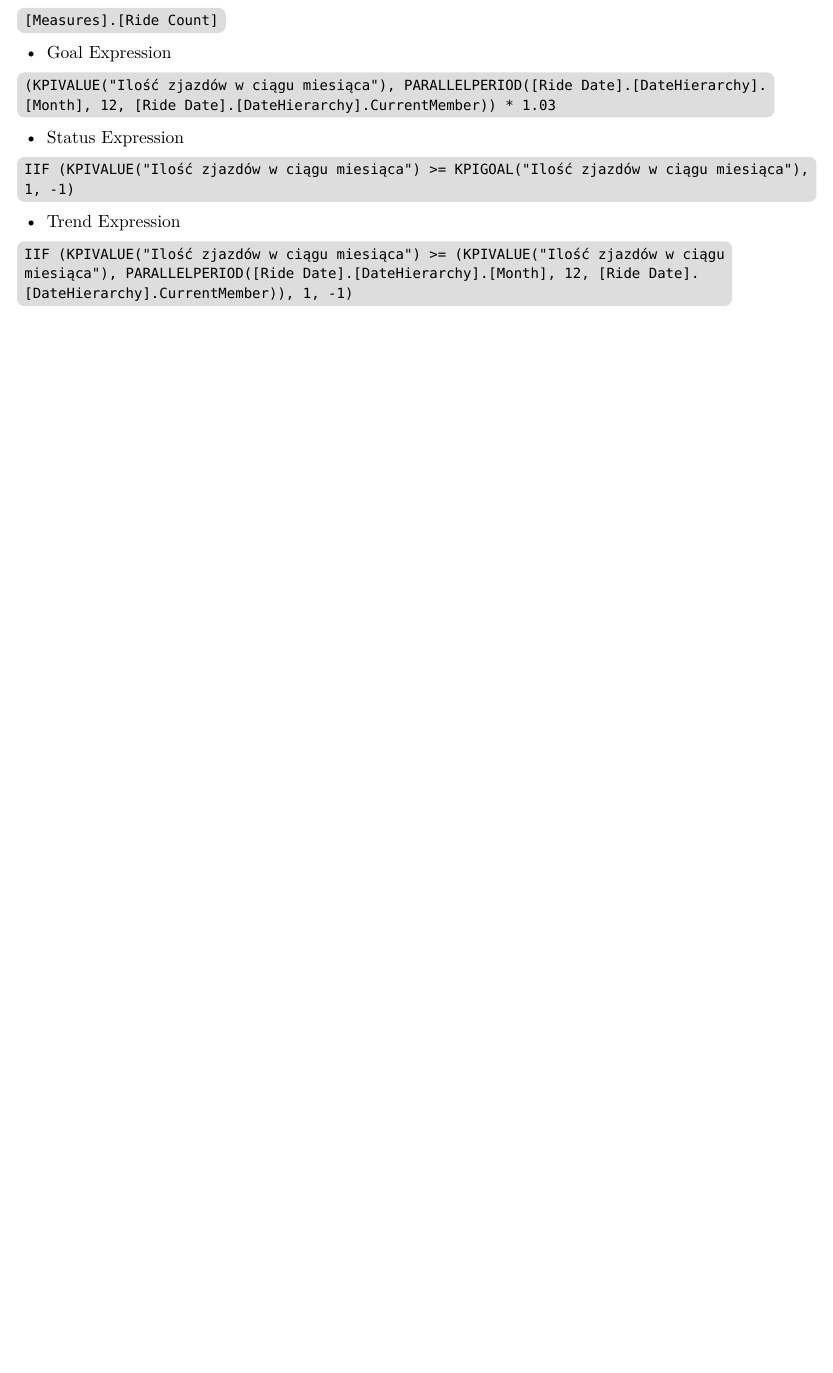
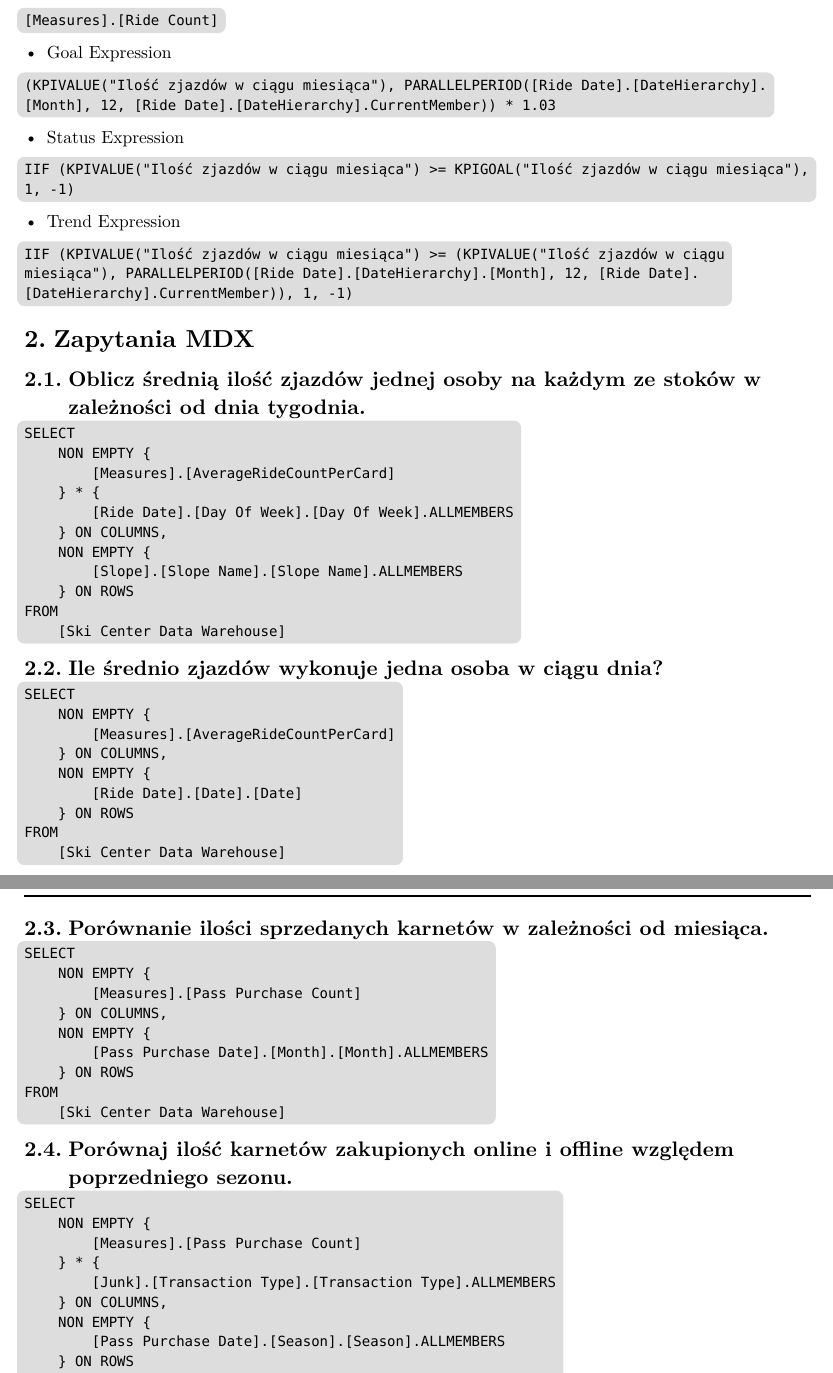
Before and after one commit to Nasus20202/hurtownie-danych, a Typst document (docs/queries-report/queries-report.typ): part of page 2 of 2 before the commit and two parts of pages 2 and 3 of 4 after it, the two joined at a grey line, cut so that both start at the same text, the shorter picture padded with empty space. The pictures show the PDF file docs/queries-report/queries-report.pdf that the author committed with the source.

Commit message:
feat: add 5 mdx queries

````diff
--- a/docs/queries-report/queries-report.typ
+++ b/docs/queries-report/queries-report.typ
@@ -109,3 +109,73 @@ IIF (KPIVALUE("Ilość zjazdów w ciągu miesiąca") >= KPIGOAL("Ilość zjazdó
 ```
 IIF (KPIVALUE("Ilość zjazdów w ciągu miesiąca") >= (KPIVALUE("Ilość zjazdów w ciągu miesiąca"), PARALLELPERIOD([Ride Date].[DateHierarchy].[Month], 12, [Ride Date].[DateHierarchy].CurrentMember)), 1, -1)
 ```
+
+= Zapytania MDX
+
+== Oblicz średnią ilość zjazdów jednej osoby na każdym ze stoków w zależności od dnia tygodnia.
+```
+SELECT
+    NON EMPTY {
+        [Measures].[AverageRideCountPerCard]
+    } * {
+        [Ride Date].[Day Of Week].[Day Of Week].ALLMEMBERS
+    } ON COLUMNS,
+    NON EMPTY {
+        [Slope].[Slope Name].[Slope Name].ALLMEMBERS
+    } ON ROWS
+FROM
+    [Ski Center Data Warehouse]
+```
+
+== Ile średnio zjazdów wykonuje jedna osoba w ciągu dnia?
+```
+SELECT
+    NON EMPTY {
+        [Measures].[AverageRideCountPerCard]
+    } ON COLUMNS,
+    NON EMPTY {
+        [Ride Date].[Date].[Date]
+    } ON ROWS
+FROM
+    [Ski Center Data Warehouse]
+```
+
+== Porównanie ilości sprzedanych karnetów w zależności od miesiąca.
+```
+SELECT
+    NON EMPTY {
+        [Measures].[Pass Purchase Count]
+    } ON COLUMNS,
+    NON EMPTY {
+        [Pass Purchase Date].[Month].[Month].ALLMEMBERS
+    } ON ROWS
+FROM
+    [Ski Center Data Warehouse]
+```
+
+== Porównaj ilość karnetów zakupionych online i offline względem poprzedniego sezonu.
+```
+SELECT
+    NON EMPTY {
+        [Measures].[Pass Purchase Count]
+    } * {
+        [Junk].[Transaction Type].[Transaction Type].ALLMEMBERS
+    } ON COLUMNS,
+    NON EMPTY {
+        [Pass Purchase Date].[Season].[Season].ALLMEMBERS
+    } ON ROWS
+FROM
+    [Ski Center Data Warehouse]
+```
+
+== Porównaj popularność karnetów upoważniających do różnej ilości zjazdów.
+```
+SELECT
+    NON EMPTY {
+        [Measures].[Pass Purchase Count]
+    } ON COLUMNS,
+    NON EMPTY {
+        [Pass].[Total Rides].[Total Rides].ALLMEMBERS
+    } ON ROWS
+FROM
+    [Ski Center Data Warehouse]
````
Also changed, not shown: docs/queries-report/queries-report.pdf, docs/queries-report/queries-report.typ (26 more changed lines), 1 other file.
